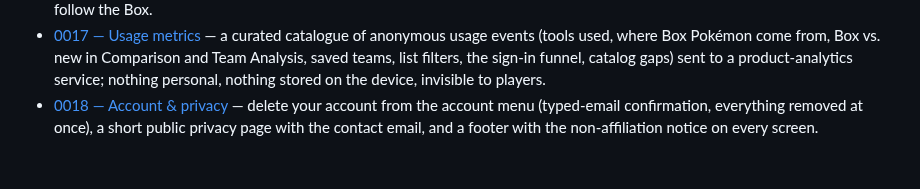
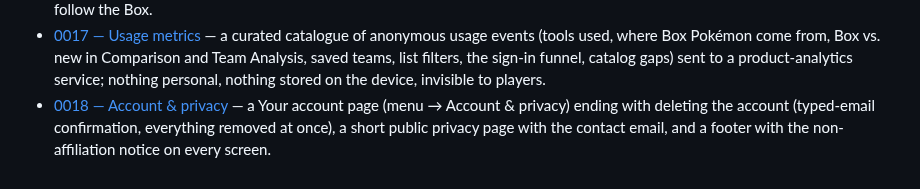
Before and after one commit to jpurplefox/sleepmon, a Markdown page: docs/prd/README.md, the part around the change. Drawn GitHub-style.

Commit message:
docs(prd): move account deletion to a Your account page
Co-Authored-By: Claude Opus 5.5 <noreply@anthropic.com>
Claude-Session: https://claude.ai/code/session_015ufJUK65UMKHVEkbAGK6wR

```diff
--- a/docs/prd/README.md
+++ b/docs/prd/README.md
@@ -28,4 +28,4 @@ in the same style as the ADRs. Each is produced by the `design` skill.
 - [0015 — Sleep schedule](0015-sleep-schedule.md) — your night sleep (8:30 by default) and an optional nap, saved in the Player profile and applied to every production number: each sleep fills and overflows on its own with its own skill cap; cards mark a fill time that overflows a sleep and read sleep skill chances per sleep.
 - [0016 — Saved teams](0016-saved-teams.md) — name and keep Team Analysis line-ups (Box Pokémon in slots with their splits, the map, the meals) on your account; a fourth tool, Teams, lists, filters (map, dish type, Box Pokémon), opens, renames and deletes them; members follow the Box.
 - [0017 — Usage metrics](0017-usage-metrics.md) — a curated catalogue of anonymous usage events (tools used, where Box Pokémon come from, Box vs. new in Comparison and Team Analysis, saved teams, list filters, the sign-in funnel, catalog gaps) sent to a product-analytics service; nothing personal, nothing stored on the device, invisible to players.
-- [0018 — Account & privacy](0018-account-and-privacy.md) — delete your account from the account menu (typed-email confirmation, everything removed at once), a short public privacy page with the contact email, and a footer with the non-affiliation notice on every screen.
+- [0018 — Account & privacy](0018-account-and-privacy.md) — a Your account page (menu → Account & privacy) ending with deleting the account (typed-email confirmation, everything removed at once), a short public privacy page with the contact email, and a footer with the non-affiliation notice on every screen.
```
Also changed, not shown: docs/prd/0018-account-and-privacy.md (+30 -12 lines).
